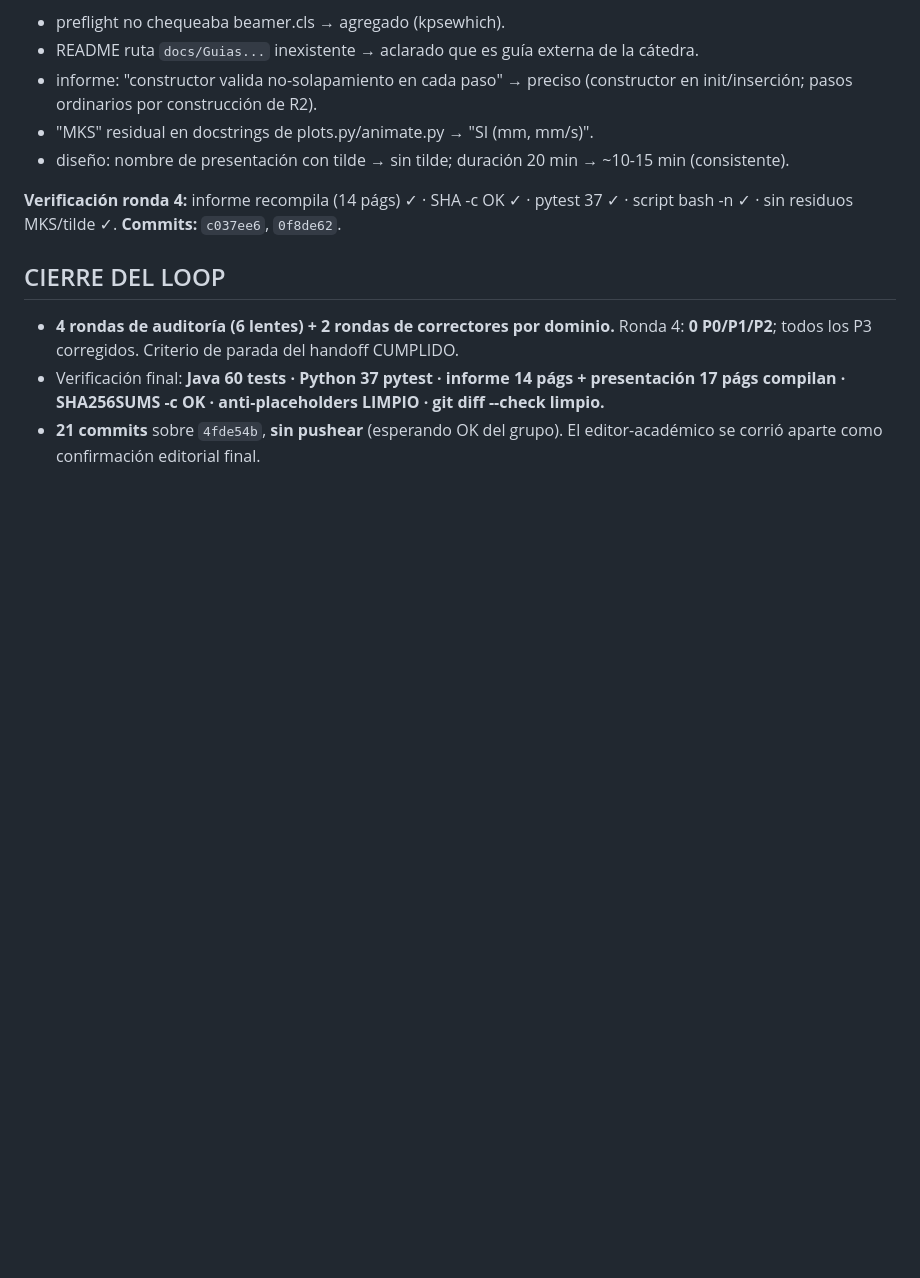
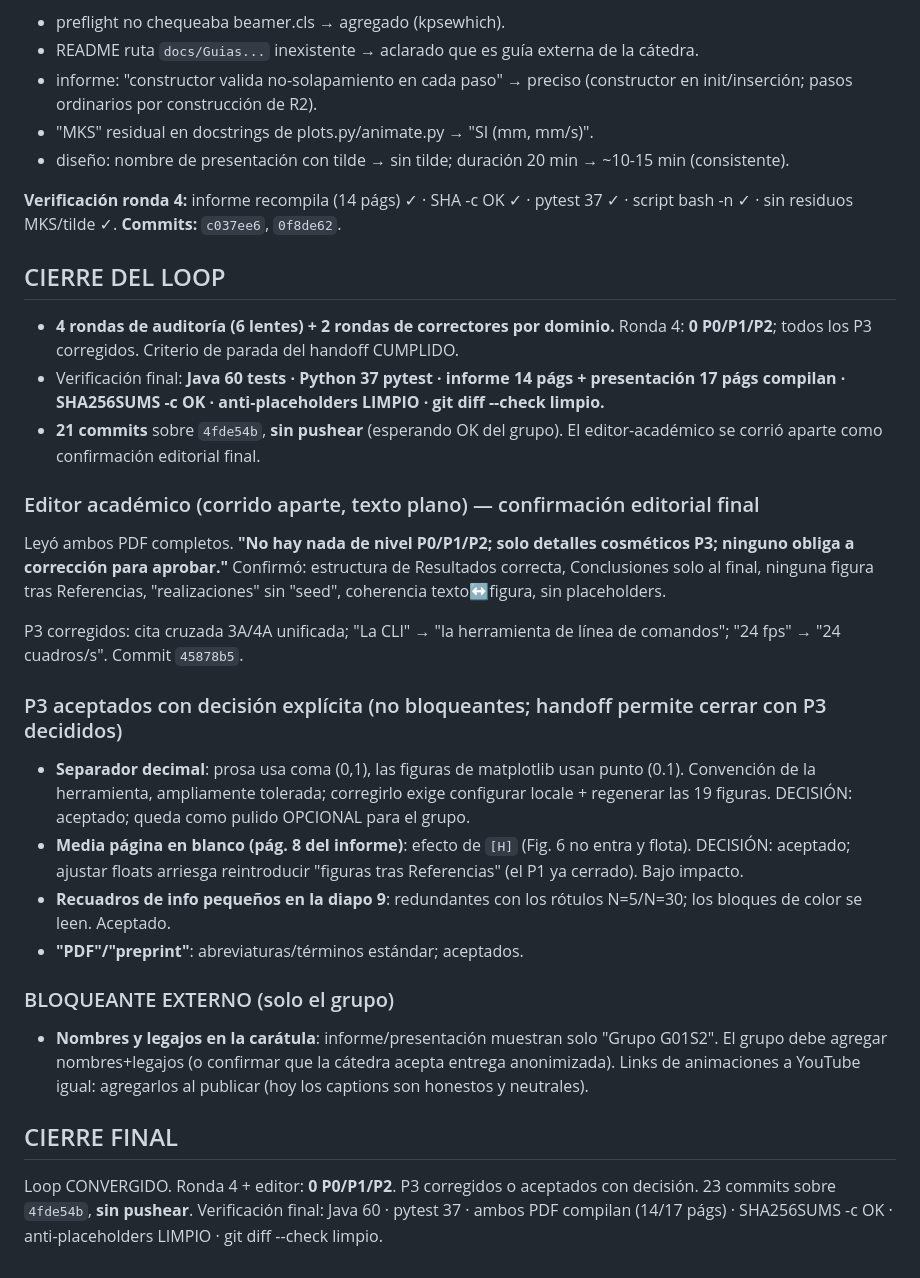
Before and after one commit to keodubo/tp-final-sds-2026Q1G01S2, a Markdown page: 2026-07-06_tp-final-agent-loop-ledger_v1.md, the part around the change. Drawn GitHub-style; blank space fills up the shorter version.

Commit message:
docs: bitácora - cierre final del loop (editor OK; P3 aceptados; bloqueante externo)
Co-Authored-By: Claude Opus 4.8 (1M context) <noreply@anthropic.com>

```diff
--- a/2026-07-06_tp-final-agent-loop-ledger_v1.md
+++ b/2026-07-06_tp-final-agent-loop-ledger_v1.md
@@ -212,3 +212,31 @@ sin residuos MKS/tilde ✓. **Commits:** `c037ee6`, `0f8de62`.
   SHA256SUMS -c OK · anti-placeholders LIMPIO · git diff --check limpio.**
 - **21 commits** sobre `4fde54b`, **sin pushear** (esperando OK del grupo). El editor-académico se corrió
   aparte como confirmación editorial final.
+
+### Editor académico (corrido aparte, texto plano) — confirmación editorial final
+Leyó ambos PDF completos. **"No hay nada de nivel P0/P1/P2; solo detalles cosméticos P3; ninguno obliga
+a corrección para aprobar."** Confirmó: estructura de Resultados correcta, Conclusiones solo al final,
+ninguna figura tras Referencias, "realizaciones" sin "seed", coherencia texto↔figura, sin placeholders.
+
+P3 corregidos: cita cruzada 3A/4A unificada; "La CLI" → "la herramienta de línea de comandos";
+"24 fps" → "24 cuadros/s". Commit `45878b5`.
+
+### P3 aceptados con decisión explícita (no bloqueantes; handoff permite cerrar con P3 decididos)
+- **Separador decimal**: prosa usa coma (0,1), las figuras de matplotlib usan punto (0.1). Convención de
+  la herramienta, ampliamente tolerada; corregirlo exige configurar locale + regenerar las 19 figuras.
+  DECISIÓN: aceptado; queda como pulido OPCIONAL para el grupo.
+- **Media página en blanco (pág. 8 del informe)**: efecto de `[H]` (Fig. 6 no entra y flota). DECISIÓN:
+  aceptado; ajustar floats arriesga reintroducir "figuras tras Referencias" (el P1 ya cerrado). Bajo impacto.
+- **Recuadros de info pequeños en la diapo 9**: redundantes con los rótulos N=5/N=30; los bloques de color
+  se leen. Aceptado.
+- **"PDF"/"preprint"**: abreviaturas/términos estándar; aceptados.
+
+### BLOQUEANTE EXTERNO (solo el grupo)
+- **Nombres y legajos en la carátula**: informe/presentación muestran solo "Grupo G01S2". El grupo debe
+  agregar nombres+legajos (o confirmar que la cátedra acepta entrega anonimizada). Links de animaciones a
+  YouTube igual: agregarlos al publicar (hoy los captions son honestos y neutrales).
+
+## CIERRE FINAL
+Loop CONVERGIDO. Ronda 4 + editor: **0 P0/P1/P2**. P3 corregidos o aceptados con decisión. 23 commits
+sobre `4fde54b`, **sin pushear**. Verificación final: Java 60 · pytest 37 · ambos PDF compilan (14/17 págs)
+· SHA256SUMS -c OK · anti-placeholders LIMPIO · git diff --check limpio.
```
